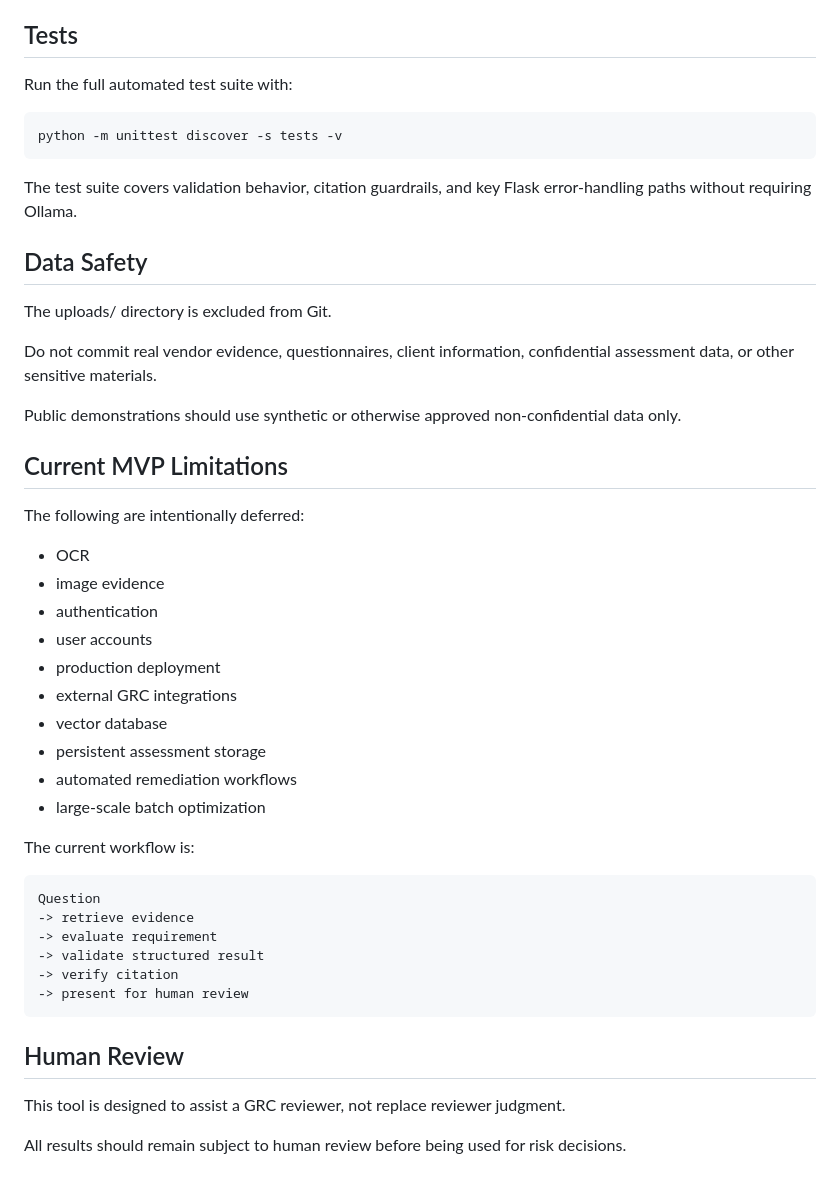
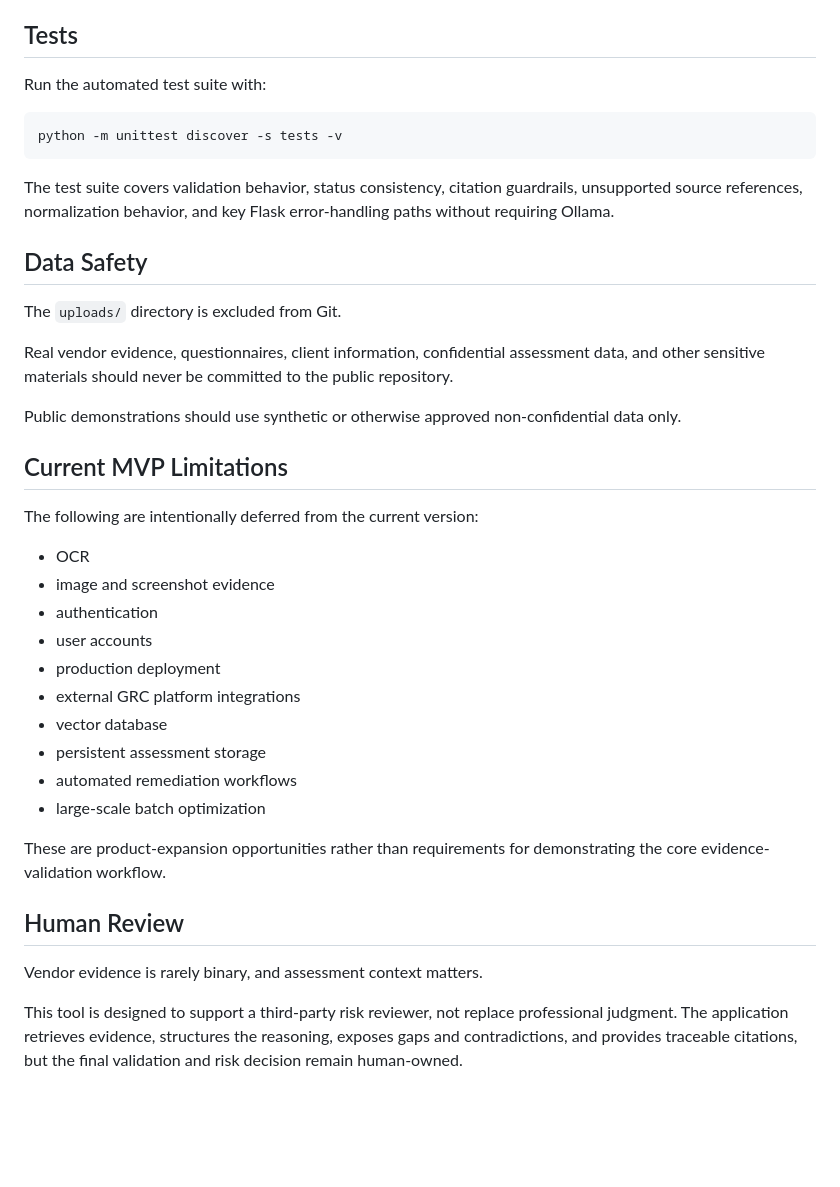
Before and after one commit to Master-Oldu/vendor-evidence-validator, a Markdown page: README.md, the part around the change printed below. Drawn GitHub-style; blank space fills up the shorter version.

```diff
--- a/README.md
+++ b/README.md
@@ -92,46 +150,39 @@ Then open the local Flask URL shown in Terminal.
 
 ## Tests
 
-Run the full automated test suite with:
+Run the automated test suite with:
 
     python -m unittest discover -s tests -v
 
-The test suite covers validation behavior, citation guardrails, and key Flask error-handling paths without requiring Ollama.
+The test suite covers validation behavior, status consistency, citation guardrails, unsupported source references, normalization behavior, and key Flask error-handling paths without requiring Ollama.
 
 ## Data Safety
 
-The uploads/ directory is excluded from Git.
+The `uploads/` directory is excluded from Git.
 
-Do not commit real vendor evidence, questionnaires, client information, confidential assessment data, or other sensitive materials.
+Real vendor evidence, questionnaires, client information, confidential assessment data, and other sensitive materials should never be committed to the public repository.
 
 Public demonstrations should use synthetic or otherwise approved non-confidential data only.
 
 ## Current MVP Limitations
 
-The following are intentionally deferred:
+The following are intentionally deferred from the current version:
 
 - OCR
-- image evidence
+- image and screenshot evidence
 - authentication
 - user accounts
 - production deployment
-- external GRC integrations
+- external GRC platform integrations
 - vector database
 - persistent assessment storage
 - automated remediation workflows
 - large-scale batch optimization
 
-The current workflow is:
-
-    Question
-    -> retrieve evidence
-    -> evaluate requirement
-    -> validate structured result
-    -> verify citation
-    -> present for human review
+These are product-expansion opportunities rather than requirements for demonstrating the core evidence-validation workflow.
 
 ## Human Review
 
-This tool is designed to assist a GRC reviewer, not replace reviewer judgment.
+Vendor evidence is rarely binary, and assessment context matters.
 
-All results should remain subject to human review before being used for risk decisions.
+This tool is designed to support a third-party risk reviewer, not replace professional judgment. The application retrieves evidence, structures the reasoning, exposes gaps and contradictions, and provides traceable citations, but the final validation and risk decision remain human-owned.
```
Also changed, not shown: other parts of README.md (+84 -26 lines), docs/assets/vendor-validator-results-demo.png (added), 1 other file.
